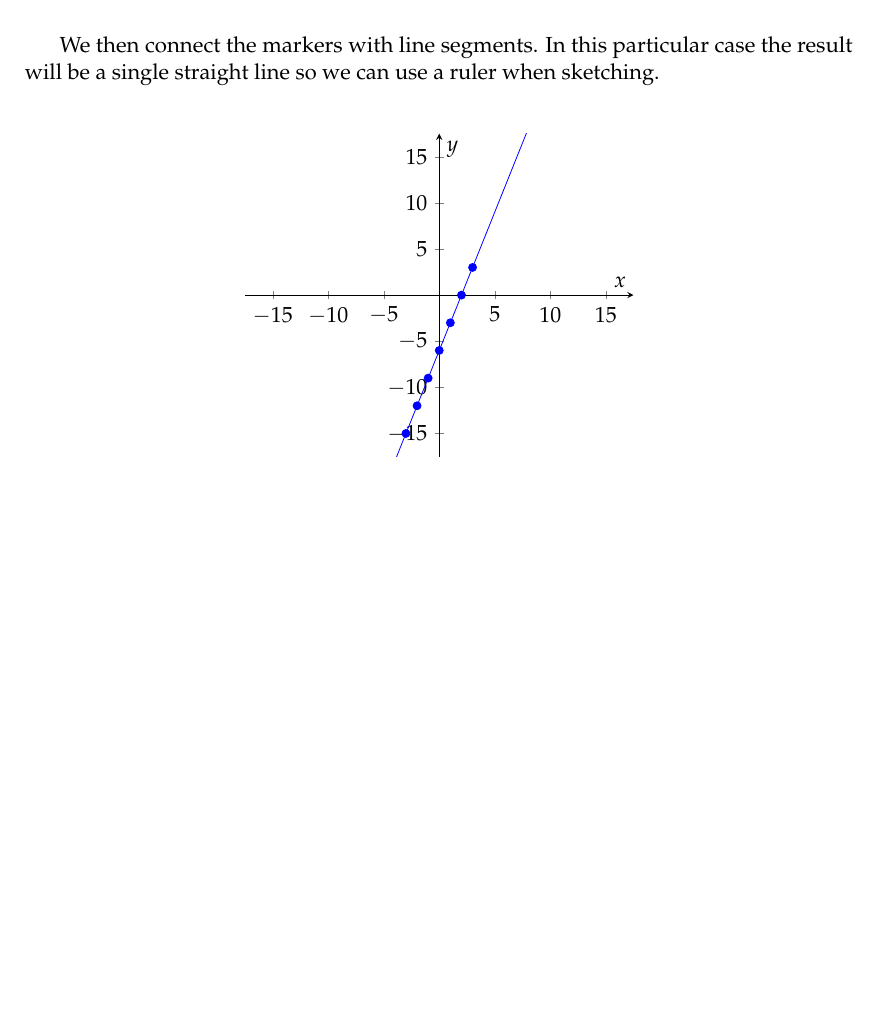
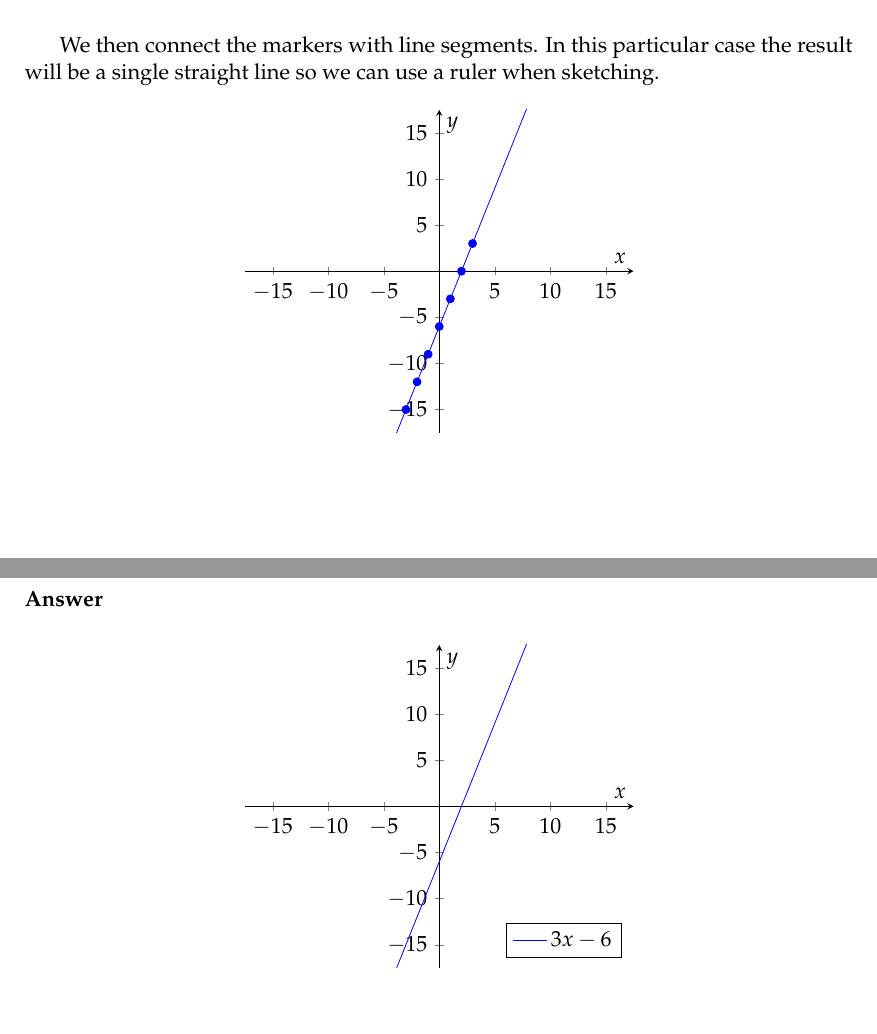
Before and after one commit to HenrikSamuelsson/reading-open-stax-calculus, a LaTeX book (calculus-volume-1/solutions-calculus-volume-1.tex): part of page 12 of 12 before the commit and two parts of pages 12 and 13 of 13 after it, the two joined at a grey line, cut so that both start at the same text, the shorter picture padded with empty space. Compiled offline with pdfLaTeX.

Commit message:
Add answer.

```diff
--- a/calculus-volume-1/solutions-calculus-volume-1.tex
+++ b/calculus-volume-1/solutions-calculus-volume-1.tex
@@ -653,8 +653,7 @@ After having sketched the axes we add markers based on the data in table \ref{ta
 
 We then connect the markers with line segments. In this particular case the result will be a single straight line so we can use a ruler when sketching.
 
-\bigskip
-\begin{figure}[htbp]
+\begin{figure}[ht]
   \centering
   \begin{tikzpicture}
     \centering
@@ -685,6 +684,33 @@ We then connect the markers with line segments. In this particular case the resu
     \end{axis}
   \end{tikzpicture}
 \end{figure}
-\bigskip
+
+\subsubsection*{Answer}
+
+\begin{figure}[ht]
+  \centering
+  \begin{tikzpicture}
+    \centering
+    \begin{axis}[
+        axis x line = center,
+        axis y line = center,
+        xlabel = \( x \),
+        ylabel = \( y \),
+        xmin = -17.5, xmax = 17.5,
+        ymin = -17.5, ymax = 17.5,
+        xtick distance = 5,
+        ytick distance = 5,
+        legend pos = south east,
+      ]
+      \addplot [
+        domain=-17.5:17.5,
+        samples=100,
+        color=blue,
+      ]
+      {3 * x - 6};
+      \addlegendentry{\( 3x - 6 \)}
+    \end{axis}
+  \end{tikzpicture}
+\end{figure}
 
 \end{document}
```
Also changed, not shown: calculus-volume-1/solutions-calculus-volume-1.pdf, calculus-volume-1/solutions-calculus-volume-1.tex (4 more changed lines).
